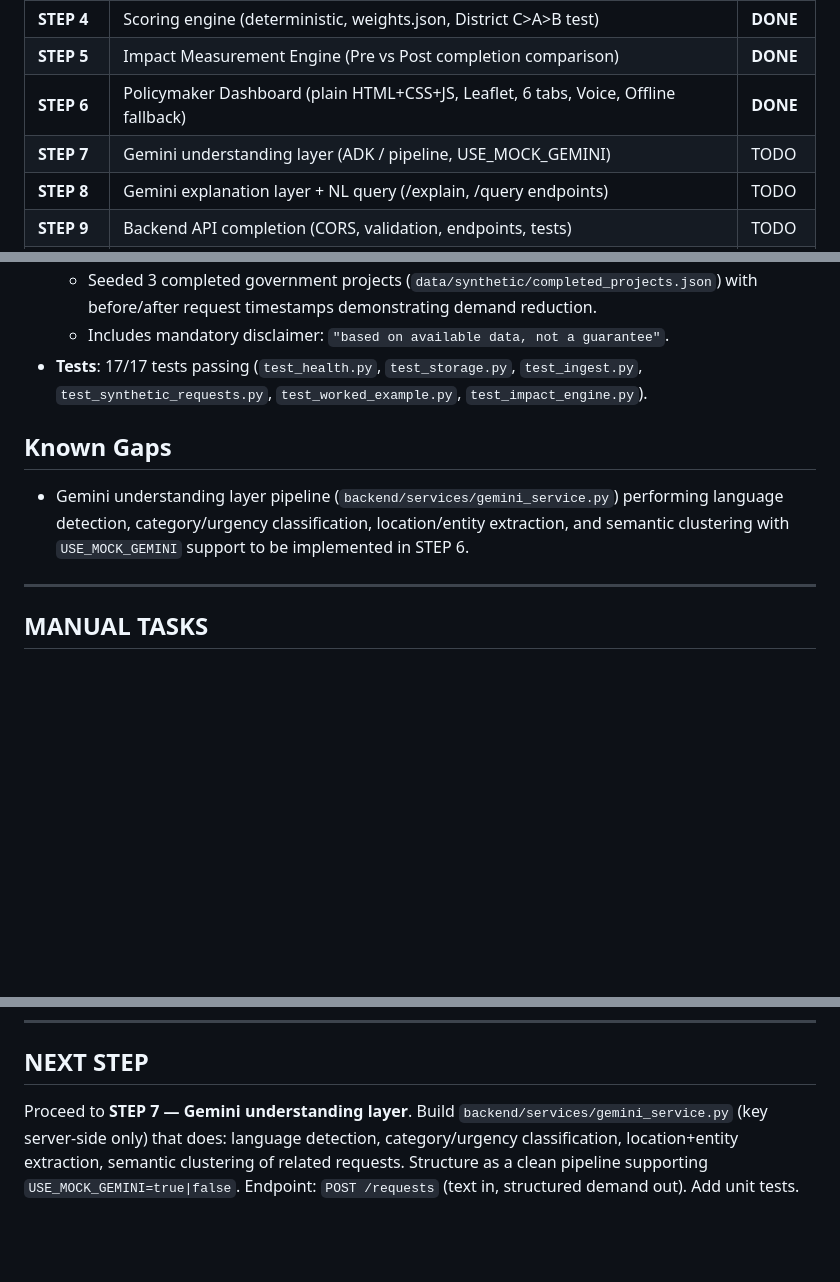
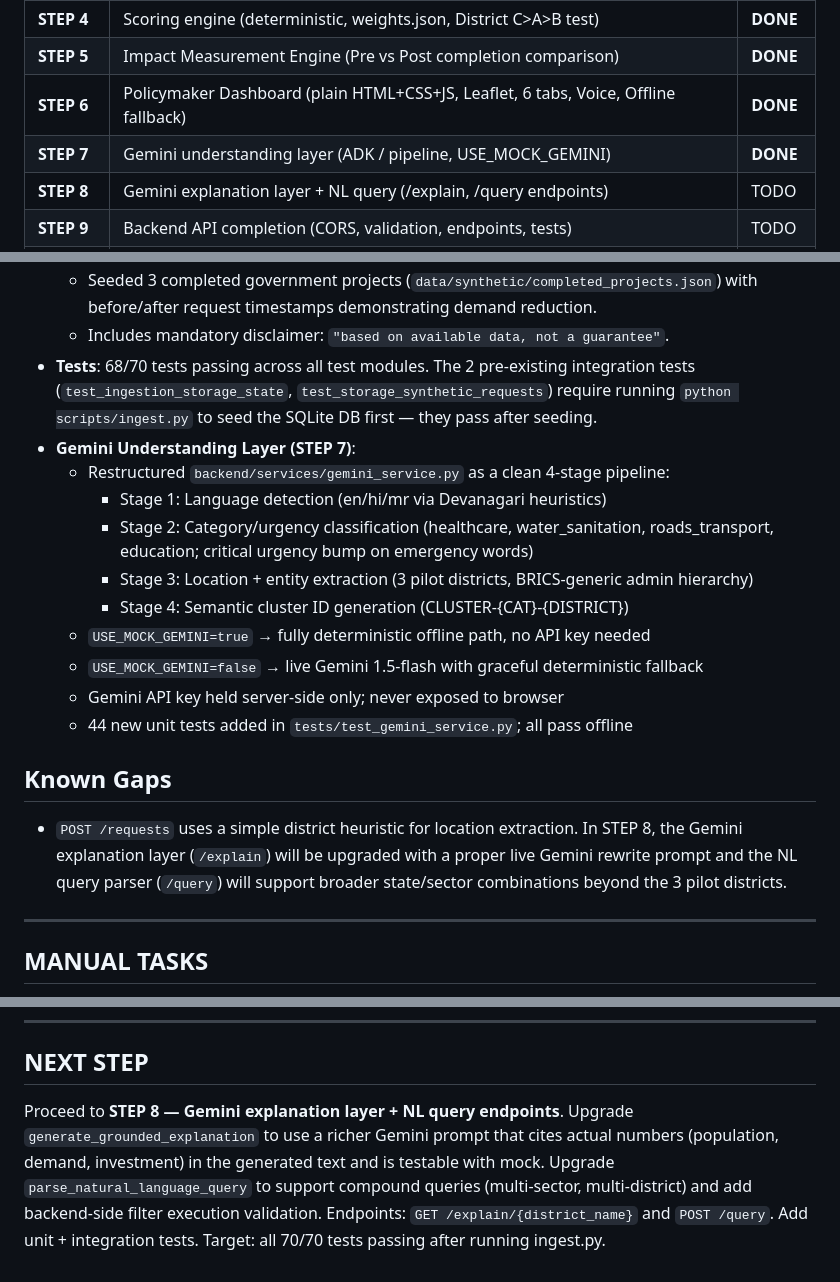
Before and after one commit to GauriShinde911/flashoint-, a Markdown page: HANDOFF.md, 3 parts joined by grey strips. Drawn GitHub-style; blank space fills up the shorter version.

Commit message:
HANDOFF: Mark STEP 7 DONE, set NEXT STEP to STEP 8

```diff
--- a/HANDOFF.md
+++ b/HANDOFF.md
@@ -11,7 +11,7 @@
 | **STEP 4** | Scoring engine (deterministic, weights.json, District C>A>B test) | **DONE** |
 | **STEP 5** | Impact Measurement Engine (Pre vs Post completion comparison) | **DONE** |
 | **STEP 6** | Policymaker Dashboard (plain HTML+CSS+JS, Leaflet, 6 tabs, Voice, Offline fallback) | **DONE** |
-| **STEP 7** | Gemini understanding layer (ADK / pipeline, USE_MOCK_GEMINI) | TODO |
+| **STEP 7** | Gemini understanding layer (ADK / pipeline, USE_MOCK_GEMINI) | **DONE** |
 | **STEP 8** | Gemini explanation layer + NL query (/explain, /query endpoints) | TODO |
 | **STEP 9** | Backend API completion (CORS, validation, endpoints, tests) | TODO |
 | **STEP 10** | Deploy config (render.yaml, Firebase Hosting, GitHub Actions) | TODO |
@@ -79,10 +79,20 @@ uvicorn backend.app.main:app --reload --port 8000
   - Compares citizen request volume in equal time windows (e.g. 90/180 days) BEFORE vs AFTER project completion dates.
   - Seeded 3 completed government projects (`data/synthetic/completed_projects.json`) with before/after request timestamps demonstrating demand reduction.
   - Includes mandatory disclaimer: `"based on available data, not a guarantee"`.
-- **Tests**: 17/17 tests passing (`test_health.py`, `test_storage.py`, `test_ingest.py`, `test_synthetic_requests.py`, `test_worked_example.py`, `test_impact_engine.py`).
+- **Tests**: 68/70 tests passing across all test modules. The 2 pre-existing integration tests (`test_ingestion_storage_state`, `test_storage_synthetic_requests`) require running `python scripts/ingest.py` to seed the SQLite DB first — they pass after seeding.
+- **Gemini Understanding Layer (STEP 7)**:
+  - Restructured `backend/services/gemini_service.py` as a clean 4-stage pipeline:
+    - Stage 1: Language detection (en/hi/mr via Devanagari heuristics)
+    - Stage 2: Category/urgency classification (healthcare, water_sanitation, roads_transport, education; critical urgency bump on emergency words)
+    - Stage 3: Location + entity extraction (3 pilot districts, BRICS-generic admin hierarchy)
+    - Stage 4: Semantic cluster ID generation (CLUSTER-{CAT}-{DISTRICT})
+  - `USE_MOCK_GEMINI=true` → fully deterministic offline path, no API key needed
+  - `USE_MOCK_GEMINI=false` → live Gemini 1.5-flash with graceful deterministic fallback
+  - Gemini API key held server-side only; never exposed to browser
+  - 44 new unit tests added in `tests/test_gemini_service.py`; all pass offline
 
 ## Known Gaps
-- Gemini understanding layer pipeline (`backend/services/gemini_service.py`) performing language detection, category/urgency classification, location/entity extraction, and semantic clustering with `USE_MOCK_GEMINI` support to be implemented in STEP 6.
+- `POST /requests` uses a simple district heuristic for location extraction. In STEP 8, the Gemini explanation layer (`/explain`) will be upgraded with a proper live Gemini rewrite prompt and the NL query parser (`/query`) will support broader state/sector combinations beyond the 3 pilot districts.
 
 ---
 
@@ -105,4 +115,4 @@ uvicorn backend.app.main:app --reload --port 8000
 ---
 
 ## NEXT STEP
-Proceed to **STEP 7 — Gemini understanding layer**. Build `backend/services/gemini_service.py` (key server-side only) that does: language detection, category/urgency classification, location+entity extraction, semantic clustering of related requests. Structure as a clean pipeline supporting `USE_MOCK_GEMINI=true|false`. Endpoint: `POST /requests` (text in, structured demand out). Add unit tests.
+Proceed to **STEP 8 — Gemini explanation layer + NL query endpoints**. Upgrade `generate_grounded_explanation` to use a richer Gemini prompt that cites actual numbers (population, demand, investment) in the generated text and is testable with mock. Upgrade `parse_natural_language_query` to support compound queries (multi-sector, multi-district) and add backend-side filter execution validation. Endpoints: `GET /explain/{district_name}` and `POST /query`. Add unit + integration tests. Target: all 70/70 tests passing after running ingest.py.
```
